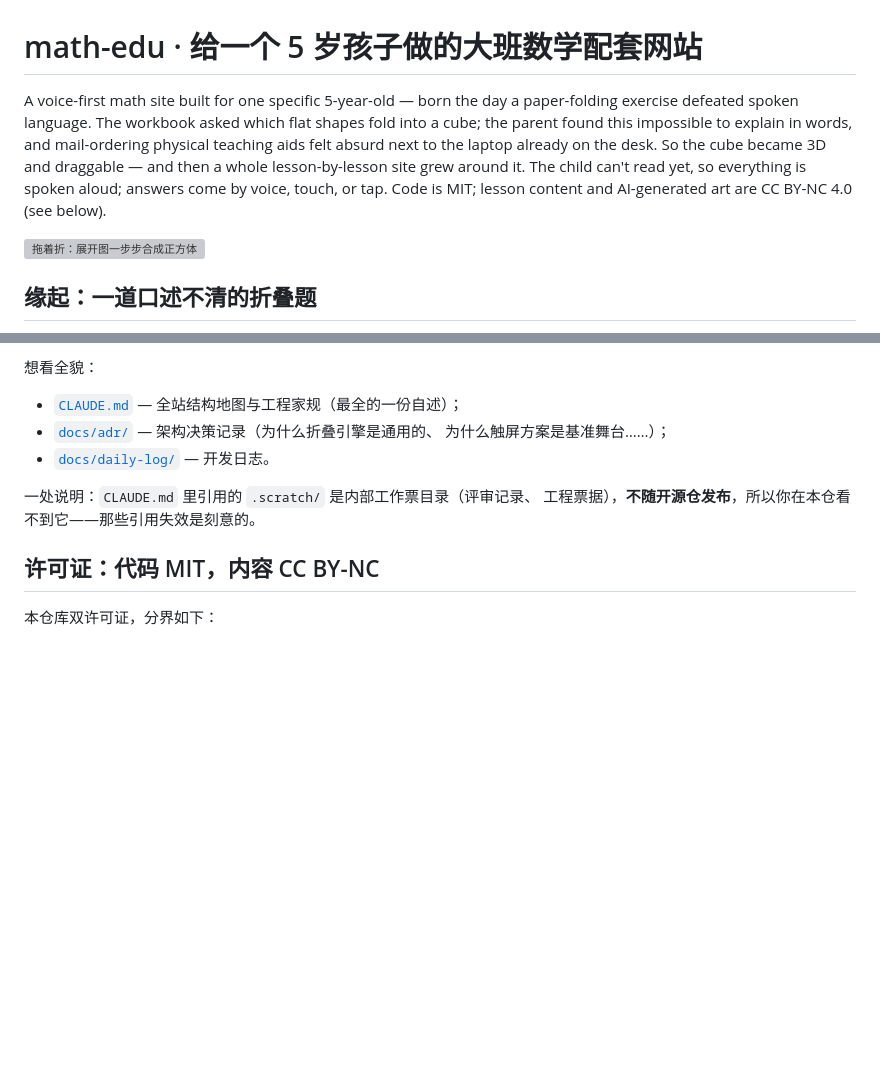
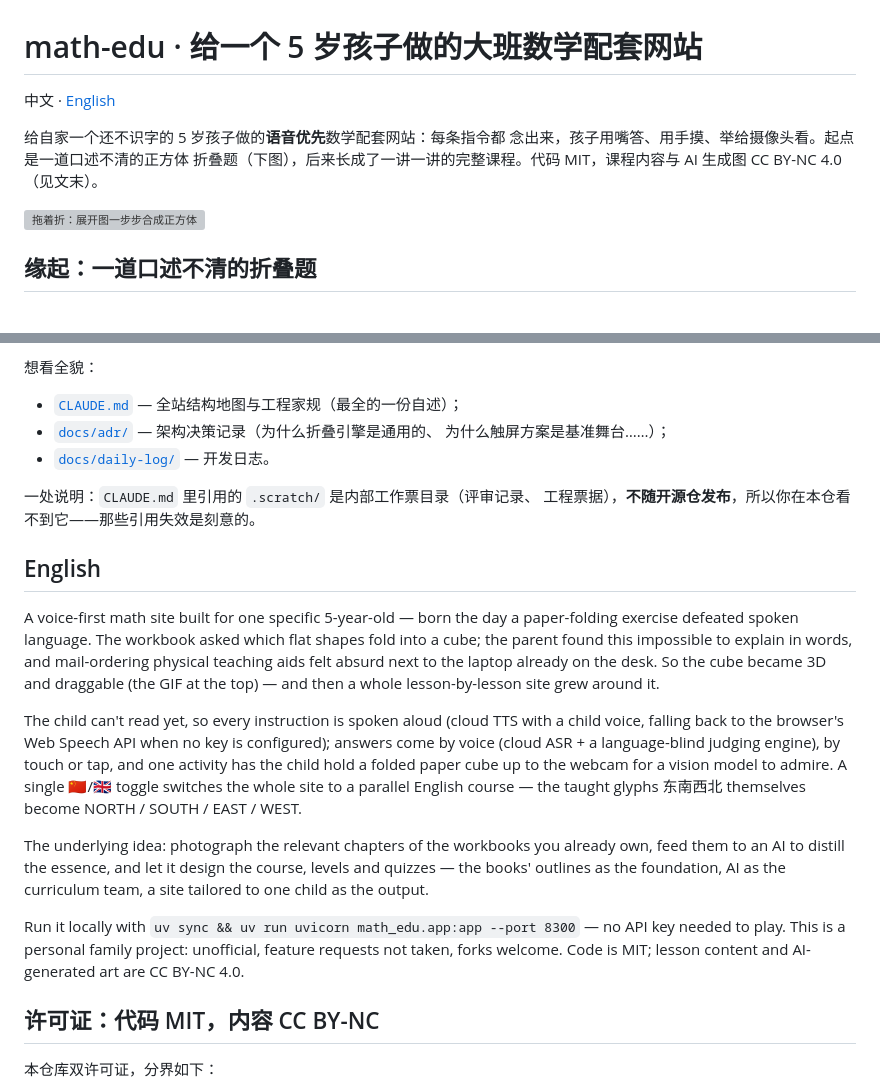
Before and after one commit to caomaocao/math-edu, a Markdown page: README.md, 2 parts joined by grey strips. GitHub-like rendering; blank space fills up the shorter version; grey boxes are pictures that could not be loaded.

Commit message:
同步自私仓 b5e482b

```diff
--- a/README.md
+++ b/README.md
@@ -1,13 +1,11 @@
 # math-edu · 给一个 5 岁孩子做的大班数学配套网站
 
-A voice-first math site built for one specific 5-year-old — born the day a
-paper-folding exercise defeated spoken language. The workbook asked which flat
-shapes fold into a cube; the parent found this impossible to explain in words,
-and mail-ordering physical teaching aids felt absurd next to the laptop already
-on the desk. So the cube became 3D and draggable — and then a whole
-lesson-by-lesson site grew around it. The child can't read yet, so everything
-is spoken aloud; answers come by voice, touch, or tap. Code is MIT; lesson
-content and AI-generated art are CC BY-NC 4.0 (see below).
+中文 · [English](#english)
+
+给自家一个还不识字的 5 岁孩子做的**语音优先**数学配套网站：每条指令都
+念出来，孩子用嘴答、用手摸、举给摄像头看。起点是一道口述不清的正方体
+折叠题（下图），后来长成了一讲一讲的完整课程。代码 MIT，课程内容与
+AI 生成图 CC BY-NC 4.0（见文末）。
 
 ![拖着折：展开图一步步合成正方体](docs/readme-assets/cube-fold.gif)
 
@@ -129,6 +127,33 @@ FastAPI 薄后端只做三件事：扫描 `chapters/` 自动挂载每一讲、
 一处说明：`CLAUDE.md` 里引用的 `.scratch/` 是内部工作票目录（评审记录、
 工程票据），**不随开源仓发布**，所以你在本仓看不到它——那些引用失效是刻意的。
 
+## English
+
+A voice-first math site built for one specific 5-year-old — born the day a
+paper-folding exercise defeated spoken language. The workbook asked which flat
+shapes fold into a cube; the parent found this impossible to explain in words,
+and mail-ordering physical teaching aids felt absurd next to the laptop already
+on the desk. So the cube became 3D and draggable (the GIF at the top) — and
+then a whole lesson-by-lesson site grew around it.
+
+The child can't read yet, so every instruction is spoken aloud (cloud TTS with
+a child voice, falling back to the browser's Web Speech API when no key is
+configured); answers come by voice (cloud ASR + a language-blind judging
+engine), by touch or tap, and one activity has the child hold a folded paper
+cube up to the webcam for a vision model to admire. A single 🇨🇳/🇬🇧 toggle
+switches the whole site to a parallel English course — the taught glyphs
+东南西北 themselves become NORTH / SOUTH / EAST / WEST.
+
+The underlying idea: photograph the relevant chapters of the workbooks you
+already own, feed them to an AI to distill the essence, and let it design the
+course, levels and quizzes — the books' outlines as the foundation, AI as the
+curriculum team, a site tailored to one child as the output.
+
+Run it locally with `uv sync && uv run uvicorn math_edu.app:app --port 8300` —
+no API key needed to play. This is a personal family project: unofficial,
+feature requests not taken, forks welcome. Code is MIT; lesson content and
+AI-generated art are CC BY-NC 4.0.
+
 ## 许可证：代码 MIT，内容 CC BY-NC
 
 本仓库双许可证，分界如下：
```
